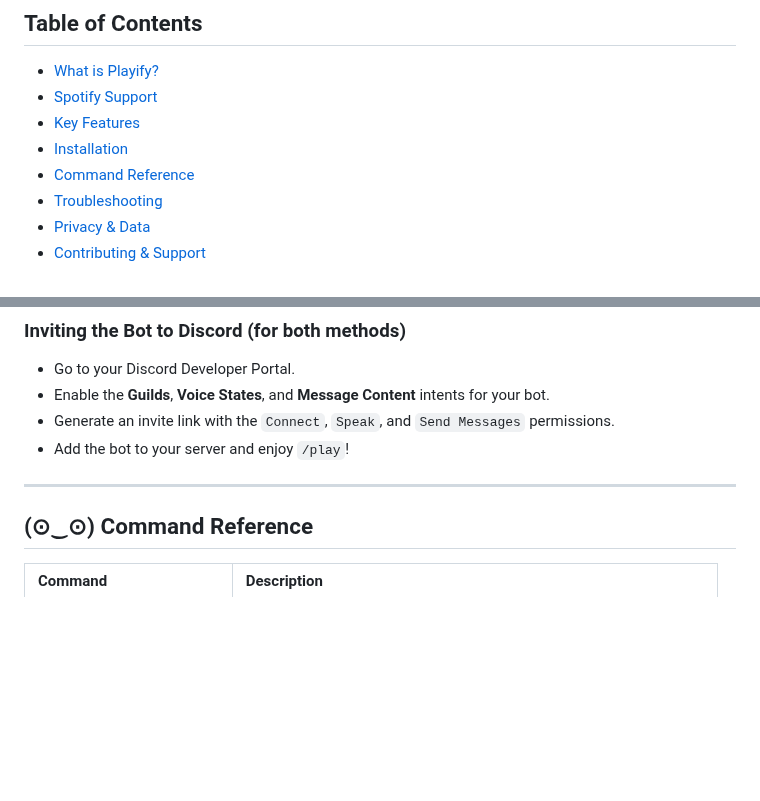
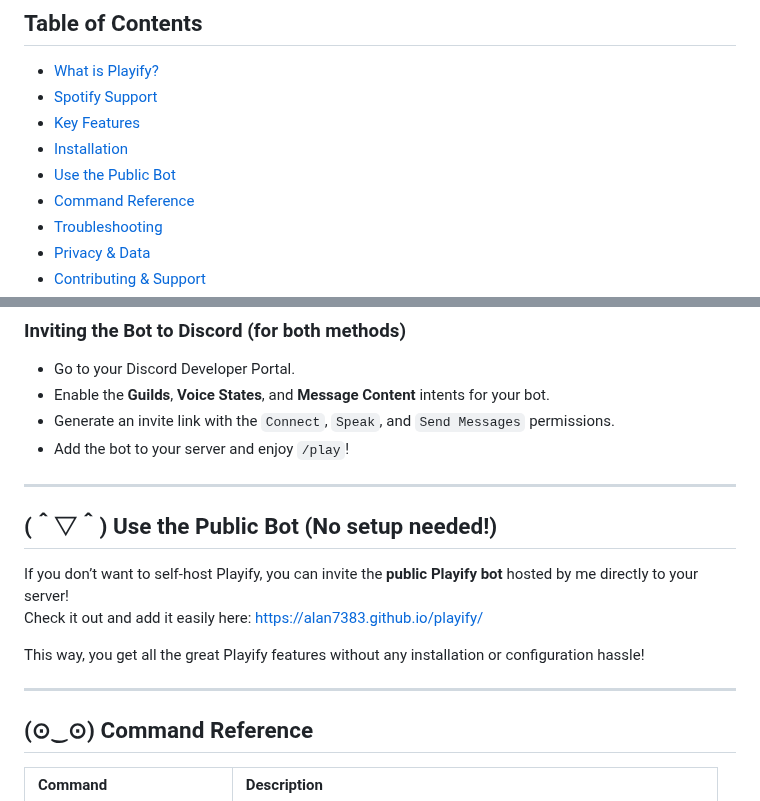
Before and after one commit to kian-fotovat/simple-playify, a Markdown page: README.md, 2 parts joined by grey strips. Drawn GitHub-style; blank space fills up the shorter version.

```diff
--- a/README.md
+++ b/README.md
@@ -20,6 +20,7 @@
 * [Spotify Support](#spotify-support)
 * [Key Features](#key-features)
 * [Installation](#installation)
+* [Use the Public Bot](#public-bot)
 * [Command Reference](#command-reference)
 * [Troubleshooting](#troubleshooting)
 * [Privacy & Data](#privacy--data)
@@ -131,6 +132,17 @@ This is the easiest way to get the bot running.
 
 ---
 
+
+<a id="public-bot"></a>
+## (＾▽＾) Use the Public Bot (No setup needed!)
+
+If you don’t want to self-host Playify, you can invite the **public Playify bot** hosted by me directly to your server!
+Check it out and add it easily here: [https://alan7383.github.io/playify/](https://alan7383.github.io/playify/)
+
+This way, you get all the great Playify features without any installation or configuration hassle!
+
+---
+
 <a id="command-reference"></a>
 ## (⊙‿⊙) Command Reference
 
```
